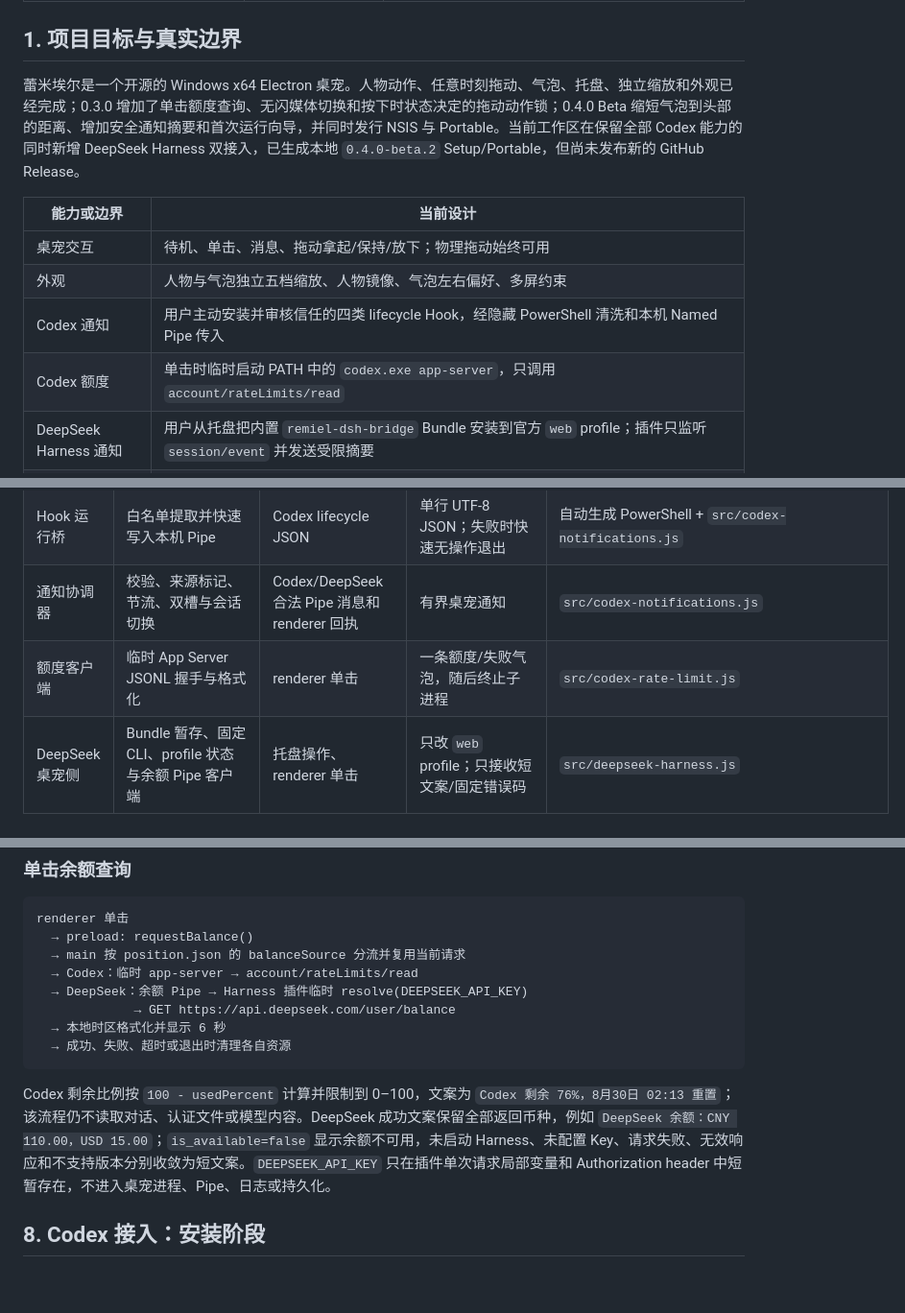
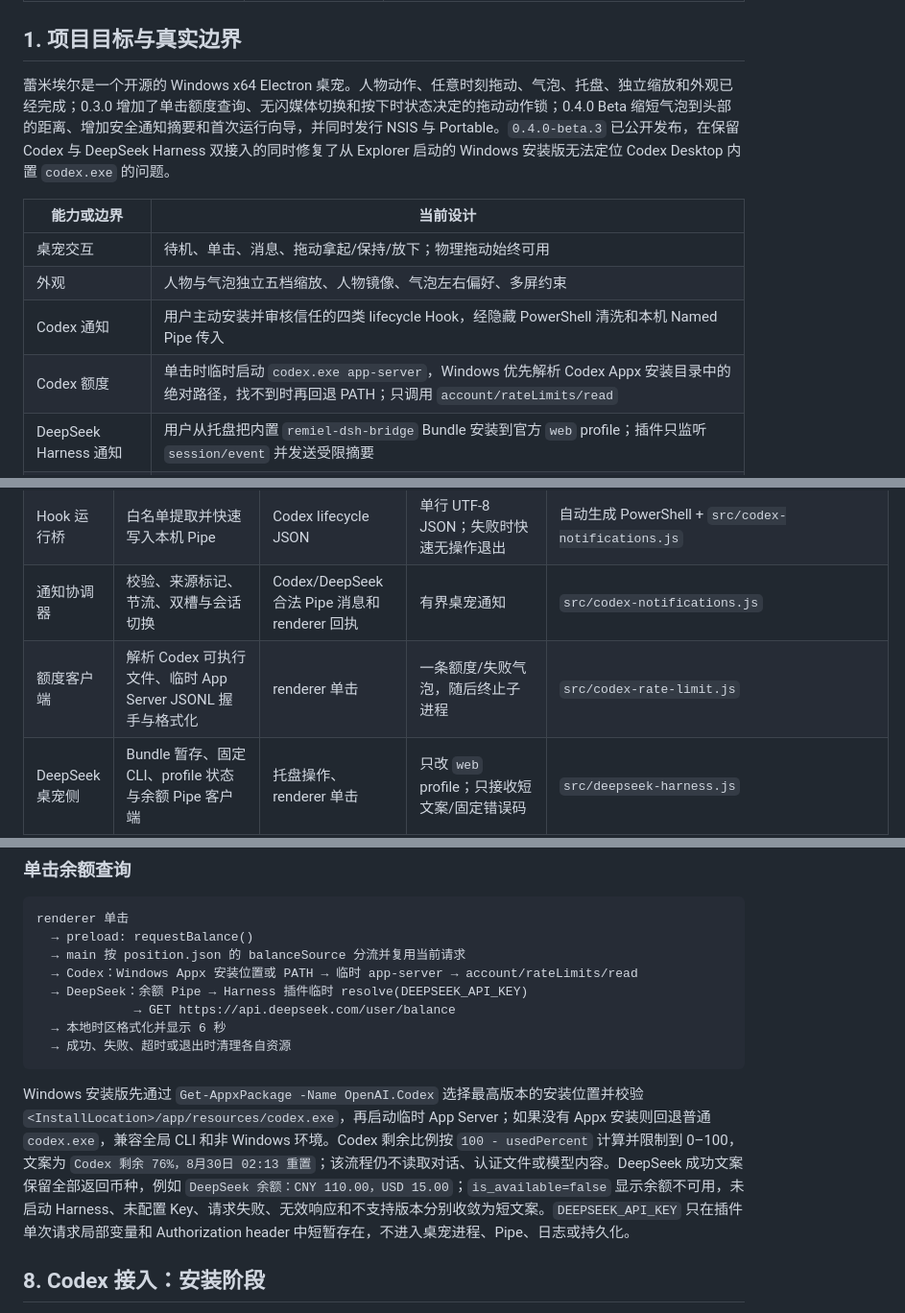
Before and after one commit to ch998244353/Remielle, a Markdown page: 项目交接/蕾米埃尔桌宠-统一项目解析与Agent交接.md, 3 parts joined by grey strips. Shown at 96% size. GitHub-like rendering; blank space fills up the shorter version.

````diff
--- a/项目交接/蕾米埃尔桌宠-统一项目解析与Agent交接.md
+++ b/项目交接/蕾米埃尔桌宠-统一项目解析与Agent交接.md
@@ -39,14 +39,14 @@
 
 ## 1. 项目目标与真实边界
 
-蕾米埃尔是一个开源的 Windows x64 Electron 桌宠。人物动作、任意时刻拖动、气泡、托盘、独立缩放和外观已经完成；0.3.0 增加了单击额度查询、无闪媒体切换和按下时状态决定的拖动动作锁；0.4.0 Beta 缩短气泡到头部的距离、增加安全通知摘要和首次运行向导，并同时发行 NSIS 与 Portable。当前工作区在保留全部 Codex 能力的同时新增 DeepSeek Harness 双接入，已生成本地 `0.4.0-beta.2` Setup/Portable，但尚未发布新的 GitHub Release。
+蕾米埃尔是一个开源的 Windows x64 Electron 桌宠。人物动作、任意时刻拖动、气泡、托盘、独立缩放和外观已经完成；0.3.0 增加了单击额度查询、无闪媒体切换和按下时状态决定的拖动动作锁；0.4.0 Beta 缩短气泡到头部的距离、增加安全通知摘要和首次运行向导，并同时发行 NSIS 与 Portable。`0.4.0-beta.3` 已公开发布，在保留 Codex 与 DeepSeek Harness 双接入的同时修复了从 Explorer 启动的 Windows 安装版无法定位 Codex Desktop 内置 `codex.exe` 的问题。
 
 | 能力或边界 | 当前设计 |
 | --- | --- |
 | 桌宠交互 | 待机、单击、消息、拖动拿起/保持/放下；物理拖动始终可用 |
 | 外观 | 人物与气泡独立五档缩放、人物镜像、气泡左右偏好、多屏约束 |
 | Codex 通知 | 用户主动安装并审核信任的四类 lifecycle Hook，经隐藏 PowerShell 清洗和本机 Named Pipe 传入 |
-| Codex 额度 | 单击时临时启动 PATH 中的 `codex.exe app-server`，只调用 `account/rateLimits/read` |
+| Codex 额度 | 单击时临时启动 `codex.exe app-server`，Windows 优先解析 Codex Appx 安装目录中的绝对路径，找不到时再回退 PATH；只调用 `account/rateLimits/read` |
 | DeepSeek Harness 通知 | 用户从托盘把内置 `remiel-dsh-bridge` Bundle 安装到官方 `web` profile；插件只监听 `session/event` 并发送受限摘要 |
 | DeepSeek 余额 | 单击时连接插件拥有的只读余额 Pipe；插件每次临时解析 `DEEPSEEK_API_KEY` 并请求官方 `GET /user/balance`，Key 不进入桌宠进程或 Pipe |
 | 非聊天客户端 | 没有输入框、历史面板、计划面板或审批按钮 |
@@ -121,7 +122,7 @@
 | Hook 配置层 | 安装、修复、卸载和备份用户 Hook | 用户菜单、`hooks.json` | 原子更新配置和转发脚本 | `src/codex-hook.js` |
 | Hook 运行桥 | 白名单提取并快速写入本机 Pipe | Codex lifecycle JSON | 单行 UTF-8 JSON；失败时快速无操作退出 | 自动生成 PowerShell + `src/codex-notifications.js` |
 | 通知协调器 | 校验、来源标记、节流、双槽与会话切换 | Codex/DeepSeek 合法 Pipe 消息和 renderer 回执 | 有界桌宠通知 | `src/codex-notifications.js` |
-| 额度客户端 | 临时 App Server JSONL 握手与格式化 | renderer 单击 | 一条额度/失败气泡，随后终止子进程 | `src/codex-rate-limit.js` |
+| 额度客户端 | 解析 Codex 可执行文件、临时 App Server JSONL 握手与格式化 | renderer 单击 | 一条额度/失败气泡，随后终止子进程 | `src/codex-rate-limit.js` |
 | DeepSeek 桌宠侧 | Bundle 暂存、固定 CLI、profile 状态与余额 Pipe 客户端 | 托盘操作、renderer 单击 | 只改 `web` profile；只接收短文案/固定错误码 | `src/deepseek-harness.js` |
 | DeepSeek Harness Bundle | 监听 `session/event`、安全摘要、临时解析 Key、官方余额请求 | Harness 会话事件、`ctx.credentials` | 双源通知 Pipe 或余额 Pipe；不改变 Harness 任务 | `src/integrations/deepseek-harness/*` |
 | 配置存储 | 兼容读取和串行原子保存 | 位置和视觉偏好 | Electron userData 下的 `position.json` | `src/position-store.js` |
@@ -307,14 +308,14 @@ DeepSeek 余额使用独立的 `\\.\pipe\remiel-desktop-pet-deepseek-v1`。桌
 renderer 单击
   → preload: requestBalance()
   → main 按 position.json 的 balanceSource 分流并复用当前请求
-  → Codex：临时 app-server → account/rateLimits/read
+  → Codex：Windows Appx 安装位置或 PATH → 临时 app-server → account/rateLimits/read
   → DeepSeek：余额 Pipe → Harness 插件临时 resolve(DEEPSEEK_API_KEY)
              → GET https://api.deepseek.com/user/balance
   → 本地时区格式化并显示 6 秒
   → 成功、失败、超时或退出时清理各自资源
 ```
 
-Codex 剩余比例按 `100 - usedPercent` 计算并限制到 0–100，文案为 `Codex 剩余 76%，8月30日 02:13 重置`；该流程仍不读取对话、认证文件或模型内容。DeepSeek 成功文案保留全部返回币种，例如 `DeepSeek 余额：CNY 110.00，USD 15.00`；`is_available=false` 显示余额不可用，未启动 Harness、未配置 Key、请求失败、无效响应和不支持版本分别收敛为短文案。`DEEPSEEK_API_KEY` 只在插件单次请求局部变量和 Authorization header 中短暂存在，不进入桌宠进程、Pipe、日志或持久化。
+Windows 安装版先通过 `Get-AppxPackage -Name OpenAI.Codex` 选择最高版本的安装位置并校验 `<InstallLocation>/app/resources/codex.exe`，再启动临时 App Server；如果没有 Appx 安装则回退普通 `codex.exe`，兼容全局 CLI 和非 Windows 环境。Codex 剩余比例按 `100 - usedPercent` 计算并限制到 0–100，文案为 `Codex 剩余 76%，8月30日 02:13 重置`；该流程仍不读取对话、认证文件或模型内容。DeepSeek 成功文案保留全部返回币种，例如 `DeepSeek 余额：CNY 110.00，USD 15.00`；`is_available=false` 显示余额不可用，未启动 Harness、未配置 Key、请求失败、无效响应和不支持版本分别收敛为短文案。`DEEPSEEK_API_KEY` 只在插件单次请求局部变量和 Authorization header 中短暂存在，不进入桌宠进程、Pipe、日志或持久化。
 
 ## 8. Codex 接入：安装阶段
 
````
Also changed, not shown: other parts of 项目交接/蕾米埃尔桌宠-统一项目解析与Agent交接.md (+29 -28 lines).
